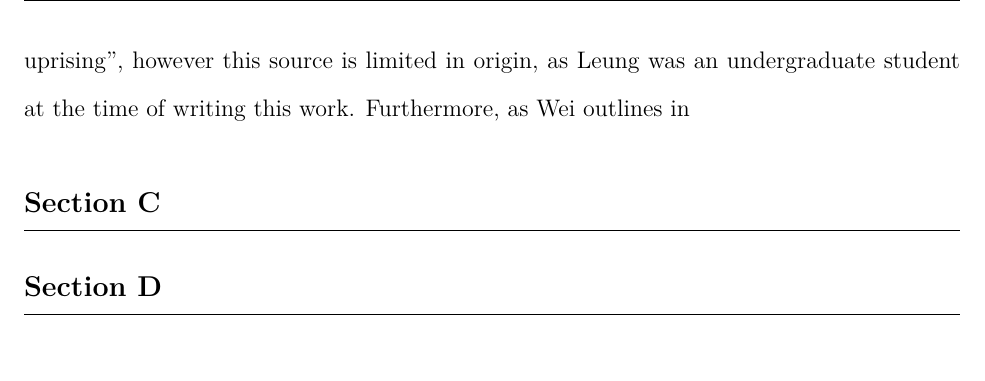
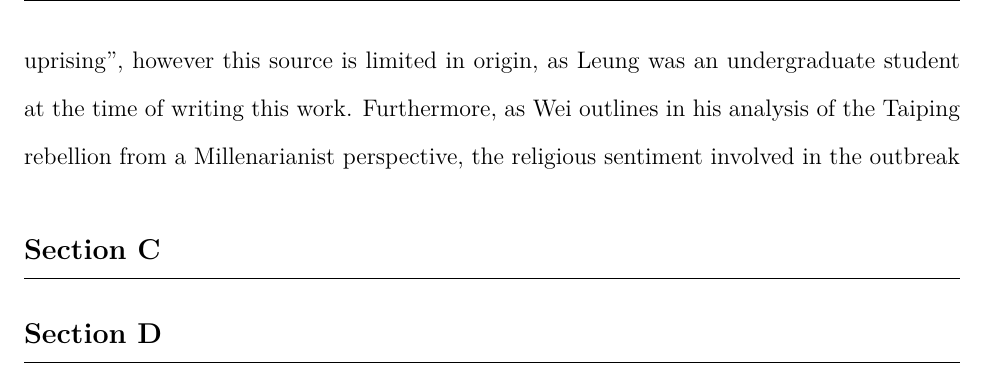
Before and after one commit to loladunton/history_ia, a LaTeX document (history_main.tex): part of page 6 of 7, cut so that both start at the same text. Compiled offline with XeLaTeX.

Commit message:
Auto-commit: changes detected at 2026-11-16 18:06:11

```diff
--- a/history_main.tex
+++ b/history_main.tex
@@ -33,7 +33,7 @@ The arguments surrounding the significance of factors that led to the outbreak o
 
 Economic factors, particularly those prompted by external powers, can be seen to have motivated the Society of God Worshippers’ distrust and disillusionment of the Manchu rule. In 1853, Karl Marx argued, in a New York Daily Tribune article, that the origins of the Taiping Rebellion were solely based on external factors naming the opium trade and the forced end of Chinese isolationism at the hand of European powers (\cite{KarlMarxNew}, \cite{leungCritiqueMarxsView2013}). The mechanisms of effect on Chinese society were four-fold: the Manchu’s authority and faith in the Celestial Empire decayed, while its isolation was barbarically infringed upon and most notably, its economy was drained resulting in nationwide bankruptcy (\cite{KarlMarxNew}). A supporting argument of Marx’s suggests a link between the bribery that greatly demoralised Chinese State officers in the Guangdong and Guangxi (Southern) provinces and the origin of the unrest being in those exact regions (\cite{KarlMarxNew}). Similarly, Harris also outlines the significance of local endemic poverty and unemployment in Guangxi that preceded the Taiping rebellion, some of which originated front he Opium War, however argues that his was merely a characteristic of the chaotic, local environment, while Hong’s religious organisation and pre-existing social tensions were more instrumental in causing the Taiping rebellion (\cite{zotero-item-121}). Marx observes the entrenched effect of the opium war and how “dissolution must follow”, however as Janice Y. Leung astutely outlines, his argument is majorly limited by its exclusion of social causes that prompted mobilisation and the role of Hakka people, a minority in the Han population, in the earlier organisation phase of the rebellion (\cite{leungCritiqueMarxsView2013}). Leung argues that the outbreak was “endogenous in origin” and understands the economic factor of bankruptcy and its causal linkage to national unrest and distrust of the Qing government, however believes that such unrest succeeded the actual start of the event (\cite{leungCritiqueMarxsView2013}). While external economic factors did play a notable role in causing general unrest prior to the outbreak, Marx overemphasises this and negates the power of religious mobilisation and socio-political conflicts that played an equal if not more significant role. \\
 
-Hong Xiuquan’s religious ideology and the role it played in mobilising disillusioned individuals under the Society of God Worshippers was integral in causing the outbreak of the Taiping Rebellion. Hong’s messianic visions came to him after he failed his civil service examinations several times (\cite{zotero-item-121}, \cite{leungCritiqueMarxsView2013}). During this time period, he fell into an extensive delirium. Later, he received a collection of Christian verse called “Good Words for Exhorting the Age”, which used religious persuasion to indicate the need for political action to achieve China's moral salvation, in particular the "embodiment of moral regeneration in a new dynastic regime" {\cite{leungCritiqueMarxsView2013}). This prompted the realisation that one of his delirious dreams had actually been about God, his father, and Jesus Christ, his brother, which in turn provided the initial motivation for him to organise the Society of God Worshippers. Moreover, as Leung argues, it was this very mobilisation that was the "immediate precondition to the uprising", however this source is limited in origin, as Leung was an undergraduate student at the time of writing this work. Furthermore, as Wei outlines in
+Hong Xiuquan’s religious ideology and the role it played in mobilising disillusioned individuals under the Society of God Worshippers was integral in causing the outbreak of the Taiping Rebellion. Hong’s messianic visions came to him after he failed his civil service examinations several times (\cite{zotero-item-121}, \cite{leungCritiqueMarxsView2013}). During this time period, he fell into an extensive delirium. Later, he received a collection of Christian verse called “Good Words for Exhorting the Age”, which used religious persuasion to indicate the need for political action to achieve China's moral salvation, in particular the "embodiment of moral regeneration in a new dynastic regime" {\cite{leungCritiqueMarxsView2013}). This prompted the realisation that one of his delirious dreams had actually been about God, his father, and Jesus Christ, his brother, which in turn provided the initial motivation for him to organise the Society of God Worshippers. Moreover, as Leung argues, it was this very mobilisation that was the "immediate precondition to the uprising", however this source is limited in origin, as Leung was an undergraduate student at the time of writing this work. Furthermore, as Wei outlines in his analysis of the Taiping rebellion from a Millenarianist perspective, the religious sentiment involved in the outbreak
 
 
 \section{Section C}
```
